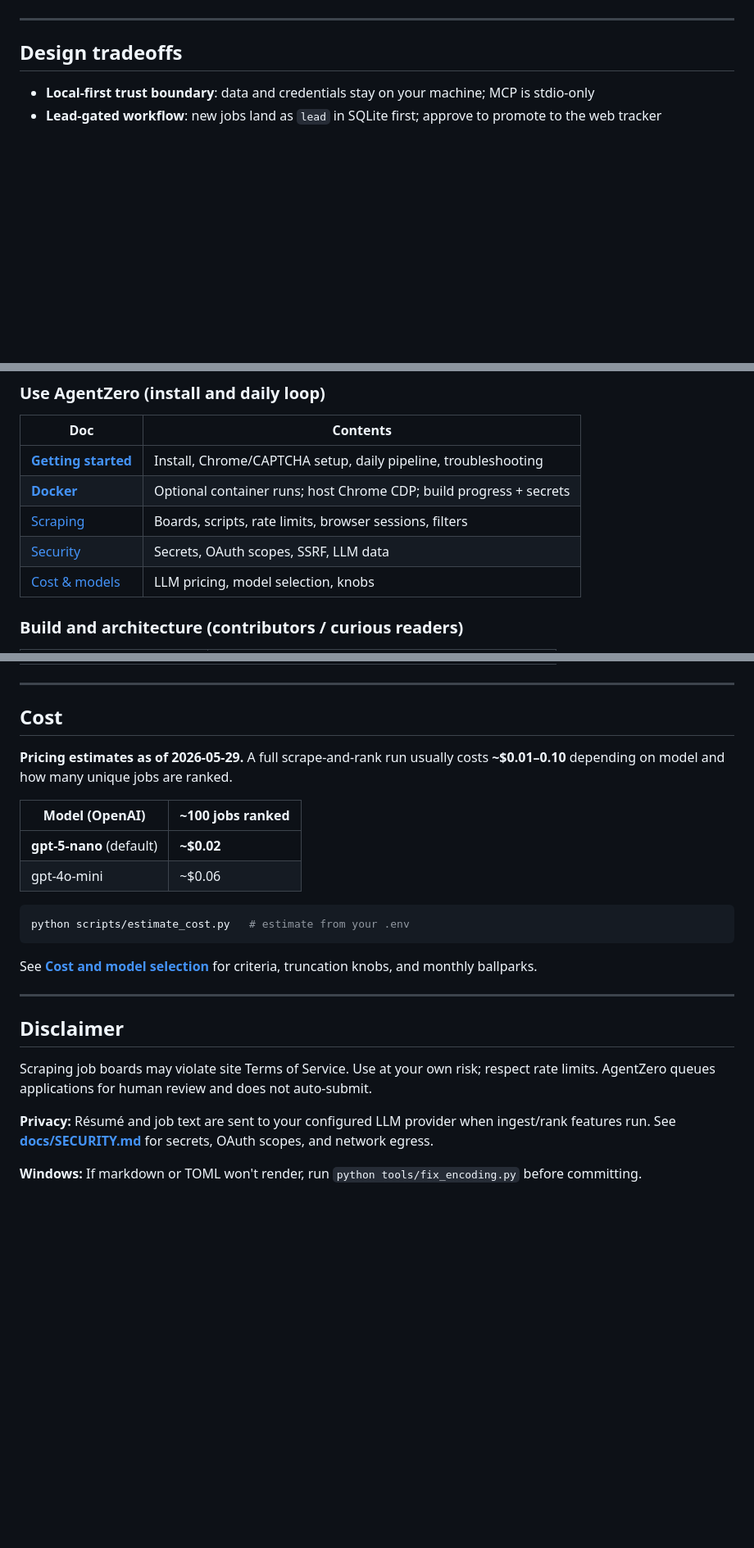
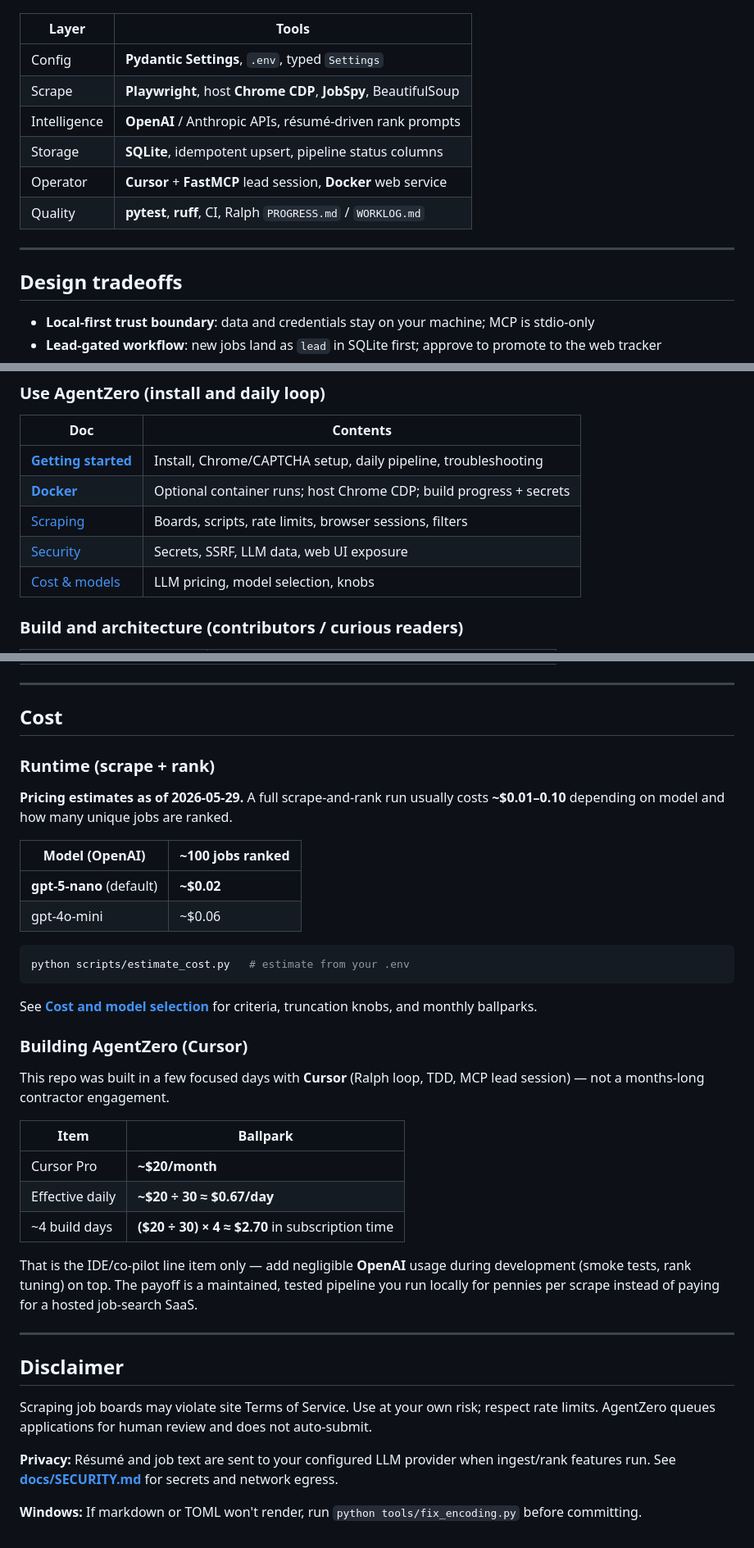
Before and after one commit to dstynchula/AgentZero, a Markdown page: README.md, 3 parts joined by grey strips. Shown at 82% size. Rendered like a GitHub page; blank space fills up the shorter version.

````diff
--- a/README.md
+++ b/README.md
@@ -32,4 +65,13 @@ flowchart LR
 ```
+
+| Layer | Tools |
+|-------|--------|
+| Config | **Pydantic Settings**, `.env`, typed `Settings` |
+| Scrape | **Playwright**, host **Chrome CDP**, **JobSpy**, BeautifulSoup |
+| Intelligence | **OpenAI** / Anthropic APIs, résumé-driven rank prompts |
+| Storage | **SQLite**, idempotent upsert, pipeline status columns |
+| Operator | **Cursor** + **FastMCP** lead session, **Docker** web service |
+| Quality | **pytest**, **ruff**, CI, Ralph `PROGRESS.md` / `WORKLOG.md` |
 
 ---
 
@@ -210,7 +252,7 @@ Full operator guide: **[docs/SCRAPING.md](docs/SCRAPING.md)**.
 | **[Getting started](docs/GETTING_STARTED.md)** | Install, Chrome/CAPTCHA setup, daily pipeline, troubleshooting |
 | **[Docker](docs/DOCKER.md)** | Optional container runs; host Chrome CDP; build progress + secrets |
 | [Scraping](docs/SCRAPING.md) | Boards, scripts, rate limits, browser sessions, filters |
-| [Security](docs/SECURITY.md) | Secrets, OAuth scopes, SSRF, LLM data |
+| [Security](docs/SECURITY.md) | Secrets, SSRF, LLM data, web UI exposure |
 | [Cost & models](docs/COST_AND_MODELS.md) | LLM pricing, model selection, knobs |
 
 ### Build and architecture (contributors / curious readers)
@@ -228,6 +270,8 @@ Full operator guide: **[docs/SCRAPING.md](docs/SCRAPING.md)**.
 
 ## Cost
 
+### Runtime (scrape + rank)
+
 **Pricing estimates as of 2026-05-29.** A full scrape-and-rank run usually costs **~$0.01–0.10**
 depending on model and how many unique jobs are ranked.
 
@@ -243,6 +287,21 @@ python scripts/estimate_cost.py   # estimate from your .env
 See **[Cost and model selection](docs/COST_AND_MODELS.md)** for criteria, truncation knobs, and
 monthly ballparks.
 
+### Building AgentZero (Cursor)
+
+This repo was built in a few focused days with **Cursor** (Ralph loop, TDD, MCP lead session) —
+not a months-long contractor engagement.
+
+| Item | Ballpark |
+|------|----------|
+| Cursor Pro | **~$20/month** |
+| Effective daily | **~$20 ÷ 30 ≈ $0.67/day** |
+| ~4 build days | **($20 ÷ 30) × 4 ≈ $2.70** in subscription time |
+
+That is the IDE/co-pilot line item only — add negligible **OpenAI** usage during development
+(smoke tests, rank tuning) on top. The payoff is a maintained, tested pipeline you run locally
+for pennies per scrape instead of paying for a hosted job-search SaaS.
+
 ---
 
 ## Disclaimer
@@ -251,7 +310,6 @@ Scraping job boards may violate site Terms of Service. Use at your own risk; res
 AgentZero queues applications for human review and does not auto-submit.
 
 **Privacy:** Résumé and job text are sent to your configured LLM provider when ingest/rank
-features run. See **[docs/SECURITY.md](docs/SECURITY.md)** for secrets, OAuth scopes, and network
-egress.
+features run. See **[docs/SECURITY.md](docs/SECURITY.md)** for secrets and network egress.
 
 **Windows:** If markdown or TOML won't render, run `python tools/fix_encoding.py` before committing.
````
Also changed, not shown: other parts of README.md (+40 -7 lines).
